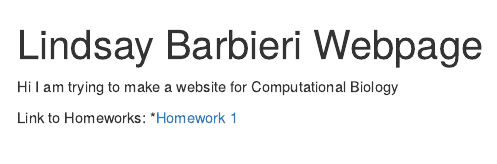
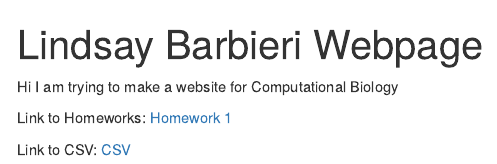
Before and after one commit to shiftingblue/Bio381, an R Markdown document (index.Rmd): the page in a window 1100 px wide, from its top. The pictures show the output file index.html that the author committed with the source, opened offline.

Commit message:
add csv link

```diff
--- a/index.Rmd
+++ b/index.Rmd
@@ -10,4 +10,7 @@ knitr::opts_chunk$set(echo = TRUE)
 Hi I am trying to make a website for Computational Biology
 
 Link to Homeworks:
-*[Homework 1](bio381test.html)
+[Homework 1](bio381test.html)
+
+Link to CSV:
+[CSV](CU_PAS_Test_20180819_Master.csv)
```
Also changed, not shown: index.html.
